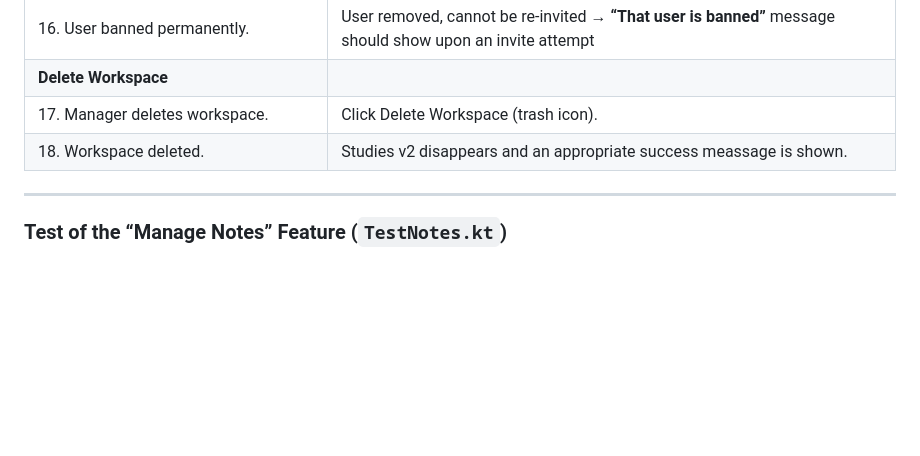
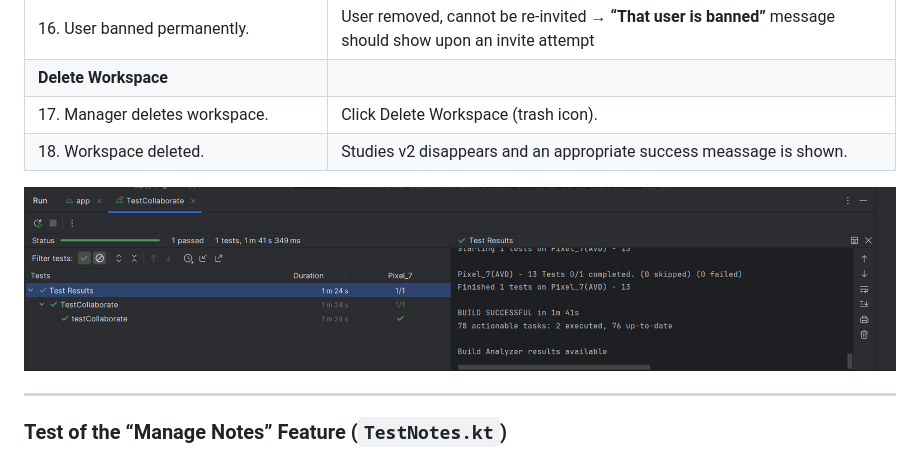
Before and after one commit to MinPoe/frontend-thingspace.ts, a Markdown page: documentation/Testing_And_Code_Review.md, the part around the change. Rendered like a GitHub page; pictures changed too: documentation/graphics/frontend-collaborate-testlog.png (added); blank space fills up the shorter version.

Commit message:
screenshot @ its place

```diff
--- a/documentation/Testing_And_Code_Review.md
+++ b/documentation/Testing_And_Code_Review.md
@@ -200,6 +200,8 @@ This includes the non-functional requirement that every note/message containing
 | 17. Manager deletes workspace. | Click Delete Workspace (trash icon). |
 | 18. Workspace deleted. | Studies v2 disappears and an appropriate success meassage is shown. |
 
+![image info](./graphics/frontend-collaborate-testlog.png)
+
 ---
 
 ### Test of the “Manage Notes” Feature (`TestNotes.kt`)
```
Also changed, not shown: 1 other file.
